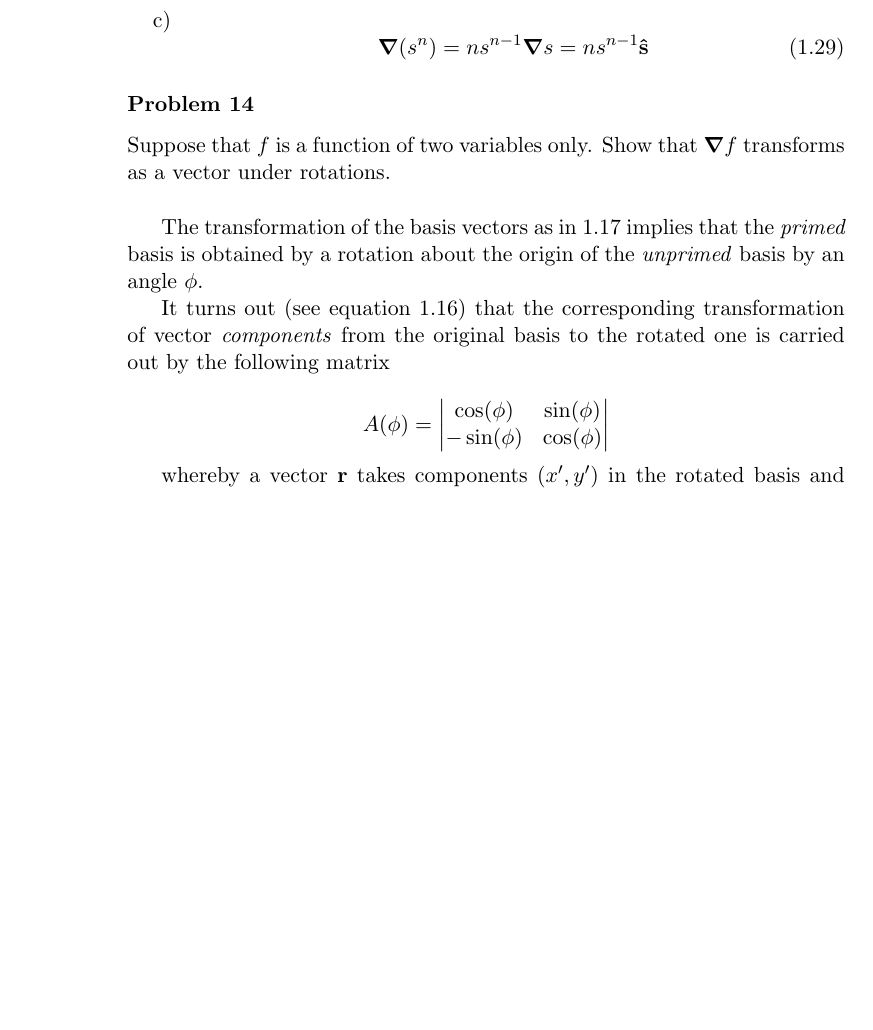
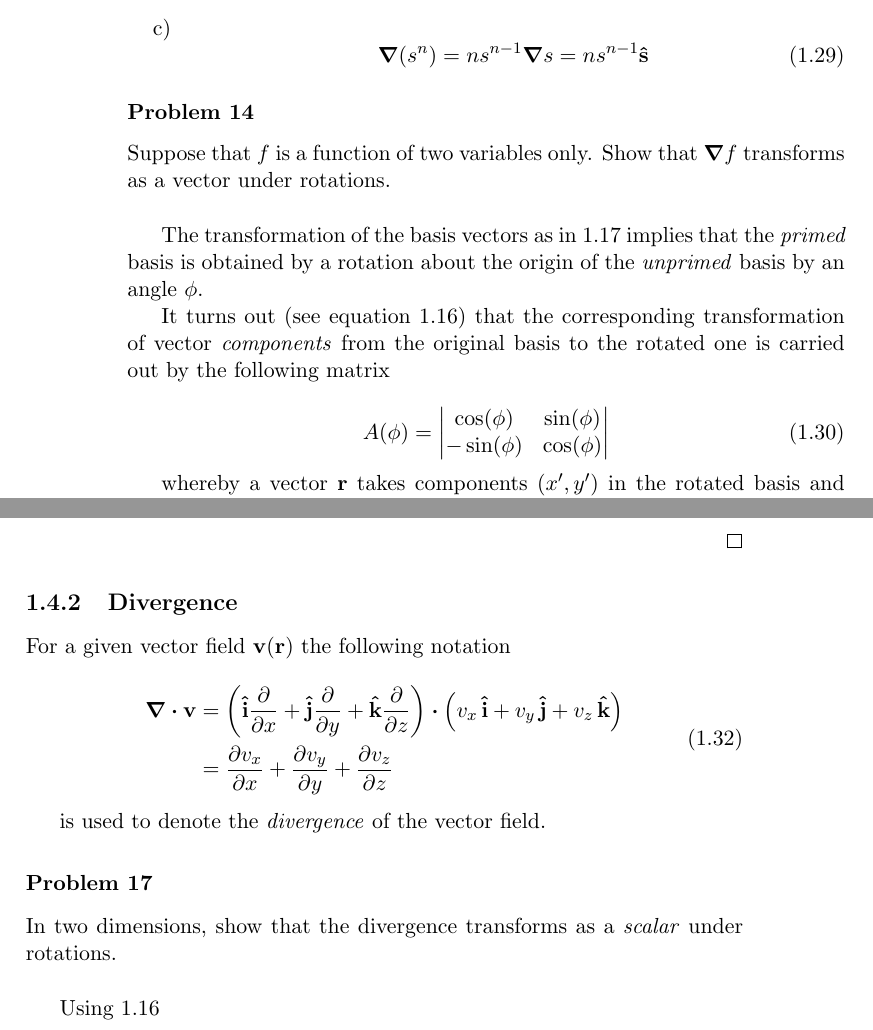
Before and after one commit to ollecram/ELECTRO, a LaTeX book (Classical_Electrodynamics_Notes.tex, which reads Griffiths_00.tex): part of page 14 of 17 before the commit and two parts of pages 14 and 15 of 17 after it, the two joined at a grey line, cut so that both start at the same text, the shorter picture padded with empty space. Compiled offline with pdfLaTeX.

Commit message:
griffiths_00 working 6

```diff
--- a/Griffiths_00.tex
+++ b/Griffiths_00.tex
@@ -436,10 +436,11 @@ The transformation of the basis vectors as in \ref{eq:2d_basis_transform} implie
 
 It turns out (see equation \ref{eq:2d_vector_transform}) that the corresponding transformation of vector \textit{components} from the original basis to the rotated one is carried out by the following matrix
 
-\begin{equation*}
+\begin{equation}
 A(\phi) = \mqty| \cos(\phi) & \sin(\phi) \\
 -\sin(\phi) & \cos(\phi)|
-\end{equation*}
+\label{eq:rotphi}
+\end{equation}
 
 whereby a vector $\vb{r}$ takes components $(x', y')$ in the rotated basis and these can be obtained from the unprimed components $(x, y)$ that $\vb{r}$ takes in the original basis by multiplication with the matrix $A(\phi)$:
 
@@ -469,3 +470,22 @@ which nicely reduce to
 \label{eq:grad_transform}
 \end{equation}
 \qed
+
+\subsection{Divergence}
+For a given vector field $\vb{v}(\vb{r})$ the following notation
+
+\begin{equation}
+\begin{aligned}
+\div{\vb{v}} &= \left( \vu{i} \pdv{}{x} + \vu{j} \pdv{}{y} + \vu{k} \pdv{}{z} \right)
+                      \vdot \left( v_x\, \vu{i} + v_y\, \vu{j} + v_z\, \vu{k} \right) \\
+             &= \pdv{v_x}{x} + \pdv{v_y}{y} + \pdv{v_z}{z}
+\end{aligned}
+\label{eq:divergence}
+\end{equation}
+
+is used to denote the \textit{divergence} of the vector field.
+
+\subsubsection*{Problem 17}
+In two dimensions, show that the divergence transforms as a \textit{scalar} under rotations. \\
+
+Using \ref{eq:2d_vector_transform}
```
Also changed, not shown: Griffiths_00.tex (27 more changed lines).
